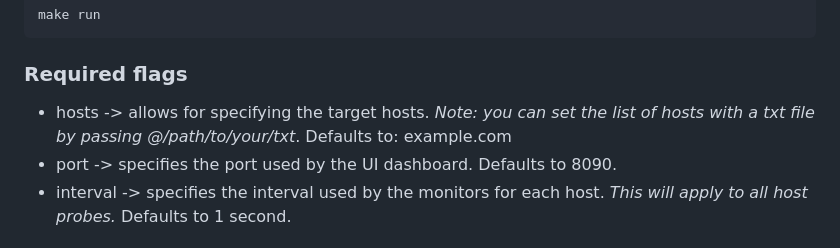
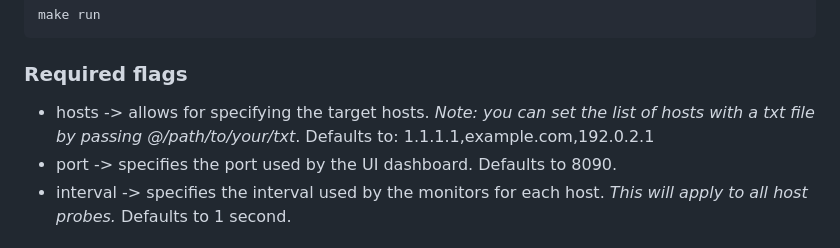
Before and after one commit to ChanceYoungWebDevelopment/ActionTargetSkillAssessment, a Markdown page: README.md, the part around the change. Rendered like a GitHub page.

Commit message:
Update default hosts in README

````diff
--- a/README.md
+++ b/README.md
@@ -50,7 +50,7 @@ make run
 ```
 
 ### Required flags
-- hosts -> allows for specifying the target hosts. *Note: you can set the list of hosts with a txt file by passing @/path/to/your/txt*. Defaults to: example.com
+- hosts -> allows for specifying the target hosts. *Note: you can set the list of hosts with a txt file by passing @/path/to/your/txt*. Defaults to: 1.1.1.1,example.com,192.0.2.1
 - port -> specifies the port used by the UI dashboard. Defaults to 8090.
 - interval -> specifies the interval used by the monitors for each host. *This will apply to all host probes.* Defaults to 1 second.
 
````
